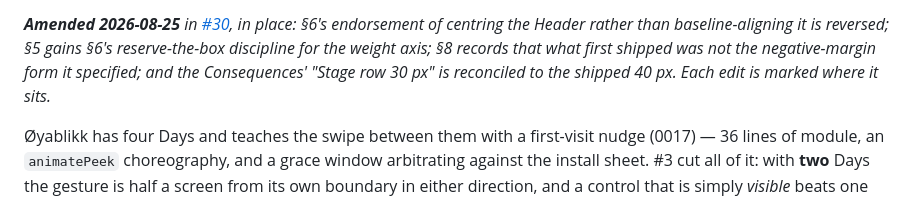
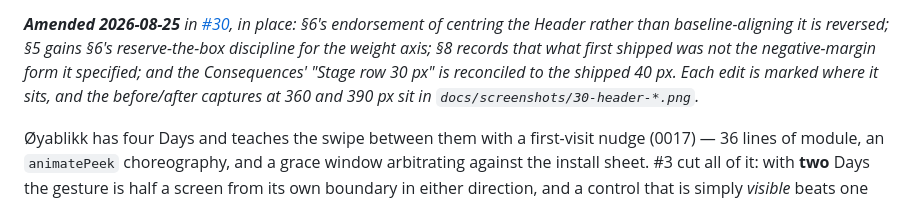
Before and after one commit to prudentmildew/fuzztid, a Markdown page: docs/adr/0026-two-day-switcher-in-the-header.md, the part around the change. Rendered like a GitHub page.

```diff
--- a/docs/adr/0026-two-day-switcher-in-the-header.md
+++ b/docs/adr/0026-two-day-switcher-in-the-header.md
@@ -24,7 +24,8 @@ _**Amended 2026-08-25** in [#30](https://github.com/prudentmildew/fuzztid/issues
 place: §6's endorsement of centring the Header rather than baseline-aligning it is
 reversed; §5 gains §6's reserve-the-box discipline for the weight axis; §8 records that
 what first shipped was not the negative-margin form it specified; and the Consequences'
-"Stage row 30 px" is reconciled to the shipped 40 px. Each edit is marked where it sits._
+"Stage row 30 px" is reconciled to the shipped 40 px. Each edit is marked where it sits, and
+the before/after captures at 360 and 390 px sit in `docs/screenshots/30-header-*.png`._
 
 Øyablikk has four Days and teaches the swipe between them with a first-visit nudge
 (0017) — 36 lines of module, an `animatePeek` choreography, and a grace window arbitrating
```
Also changed, not shown: docs/adr/0025-single-fill-palette-no-stage-colour.md (+8 -1 lines), docs/adr/0027-navigation-race-precache-only-fallback.md (+6 -0 lines).
